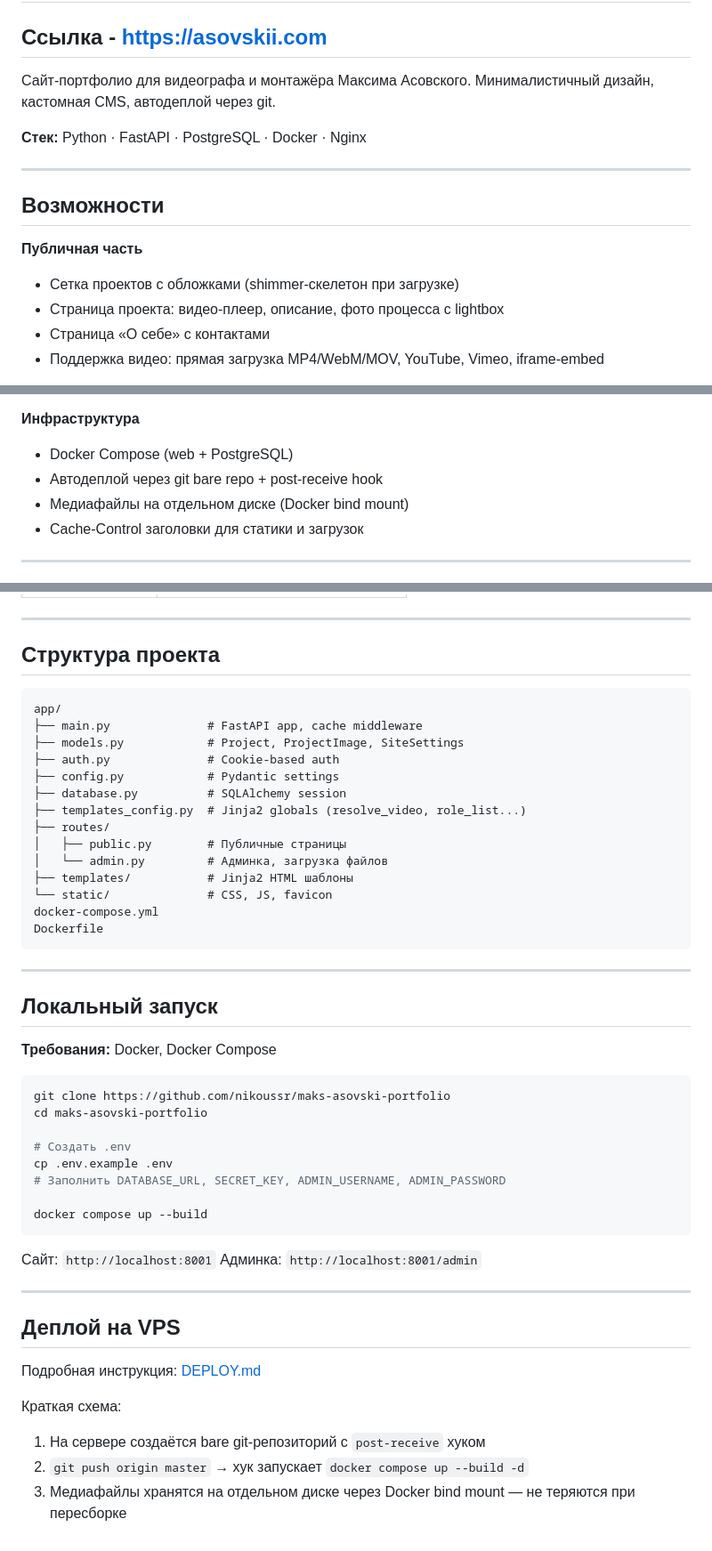
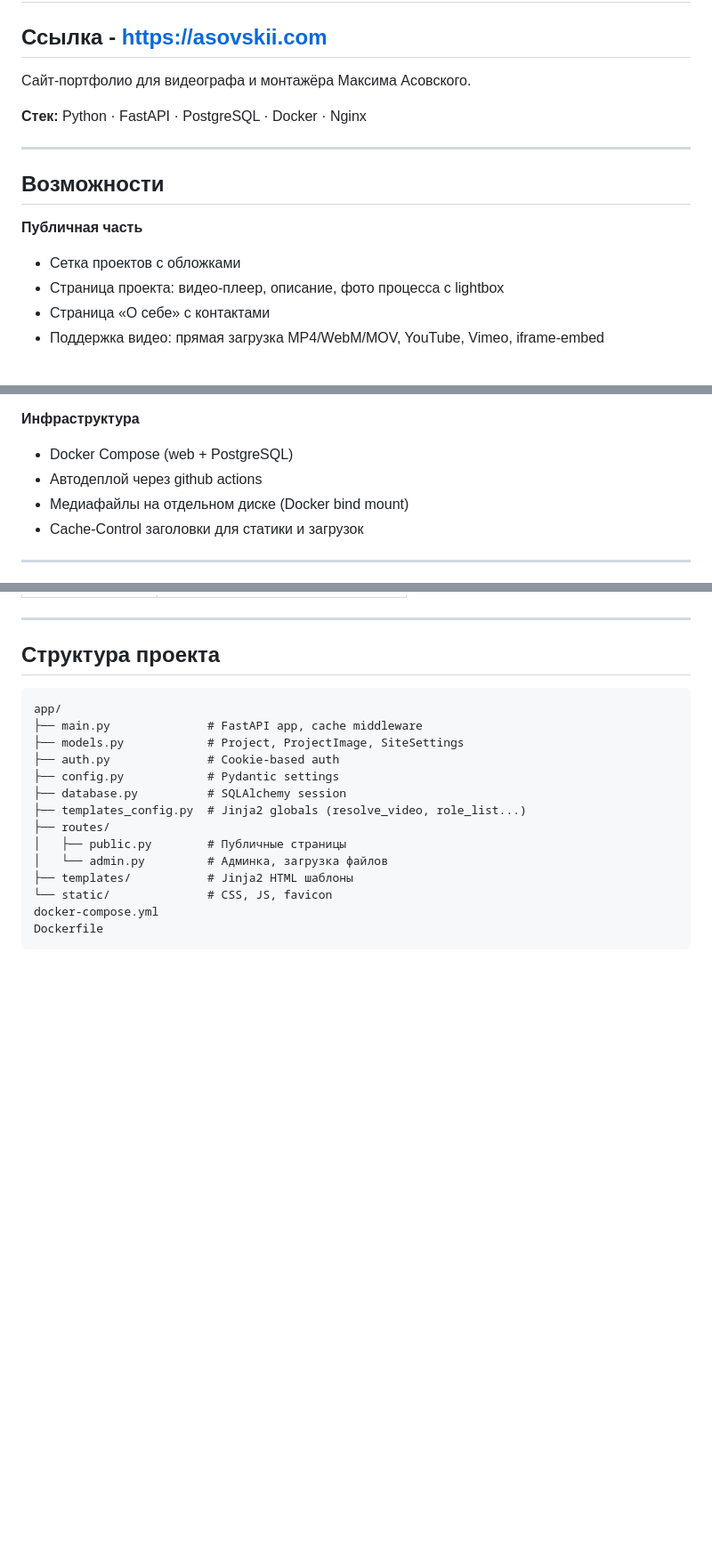
Before and after one commit to nikoussr/maks-asovski-portfolio, a Markdown page: README.md, 3 parts joined by grey strips. Shown at 89% size. GitHub-like rendering; blank space fills up the shorter version.

````diff
--- a/README.md
+++ b/README.md
@@ -3,7 +3,6 @@
 ## Ссылка - https://asovskii.com
 
 Сайт-портфолио для видеографа и монтажёра Максима Асовского.
-Минималистичный дизайн, кастомная CMS, автодеплой через git.
 
 **Стек:** Python · FastAPI · PostgreSQL · Docker · Nginx
 
@@ -12,7 +11,7 @@
 ## Возможности
 
 **Публичная часть**
-- Сетка проектов с обложками (shimmer-скелетон при загрузке)
+- Сетка проектов с обложками
 - Страница проекта: видео-плеер, описание, фото процесса с lightbox
 - Страница «О себе» с контактами
 - Поддержка видео: прямая загрузка MP4/WebM/MOV, YouTube, Vimeo, iframe-embed
@@ -26,7 +25,7 @@
 
 **Инфраструктура**
 - Docker Compose (web + PostgreSQL)
-- Автодеплой через git bare repo + post-receive hook
+- Автодеплой через github actions
 - Медиафайлы на отдельном диске (Docker bind mount)
 - Cache-Control заголовки для статики и загрузок
 
@@ -74,34 +88,3 @@ app/
 docker-compose.yml
 Dockerfile
 ```
-
----
-
-## Локальный запуск
-
-**Требования:** Docker, Docker Compose
-
-```bash
-git clone https://github.com/nikoussr/maks-asovski-portfolio
-cd maks-asovski-portfolio
-
-# Создать .env
-cp .env.example .env
-# Заполнить DATABASE_URL, SECRET_KEY, ADMIN_USERNAME, ADMIN_PASSWORD
-
-docker compose up --build
-```
-
-Сайт: `http://localhost:8001`
-Админка: `http://localhost:8001/admin`
-
----
-
-## Деплой на VPS
-
-Подробная инструкция: [DEPLOY.md](DEPLOY.md)
-
-Краткая схема:
-1. На сервере создаётся bare git-репозиторий с `post-receive` хуком
-2. `git push origin master` → хук запускает `docker compose up --build -d`
-3. Медиафайлы хранятся на отдельном диске через Docker bind mount — не теряются при пересборке
````
Also changed, not shown: other parts of README.md (+23 -8 lines).
